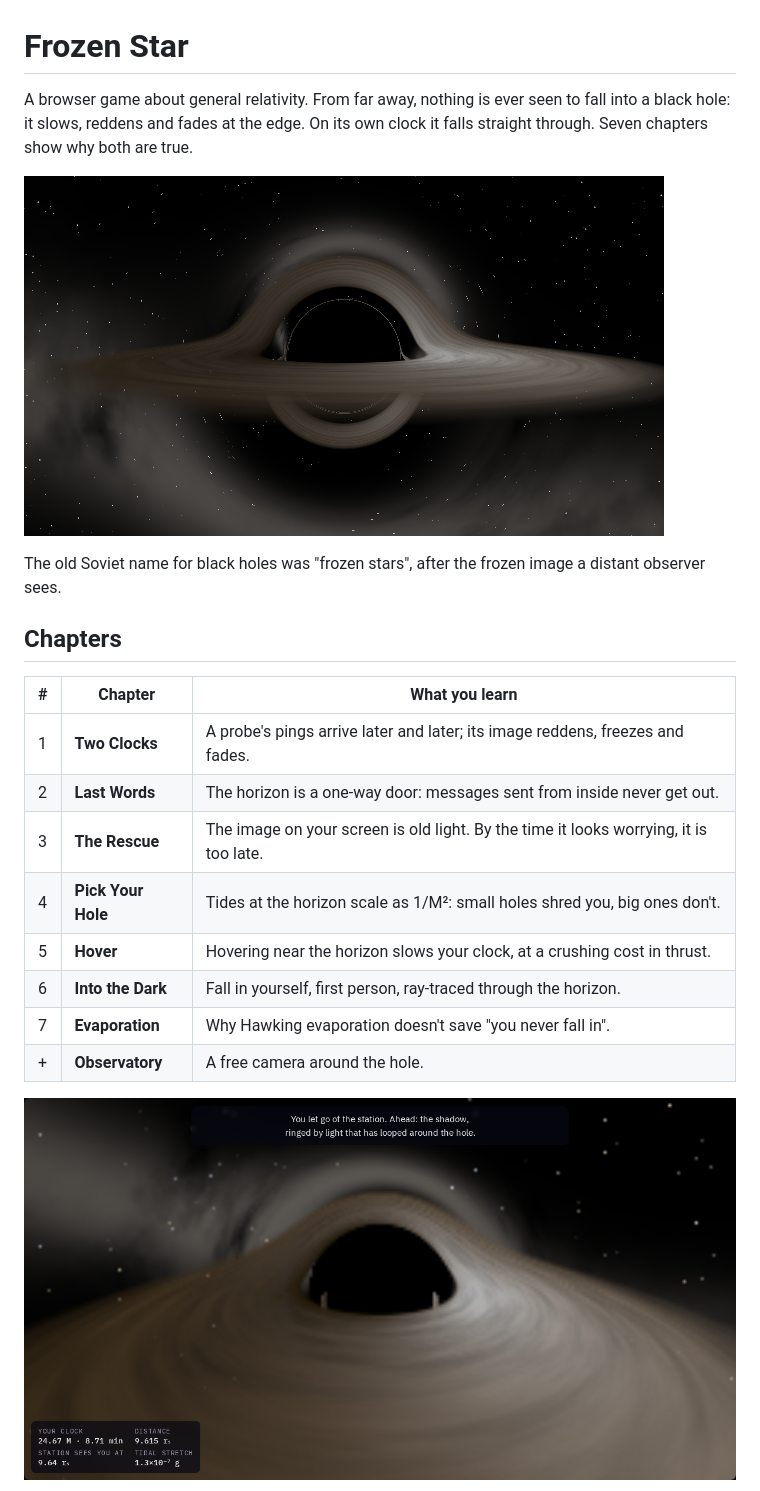
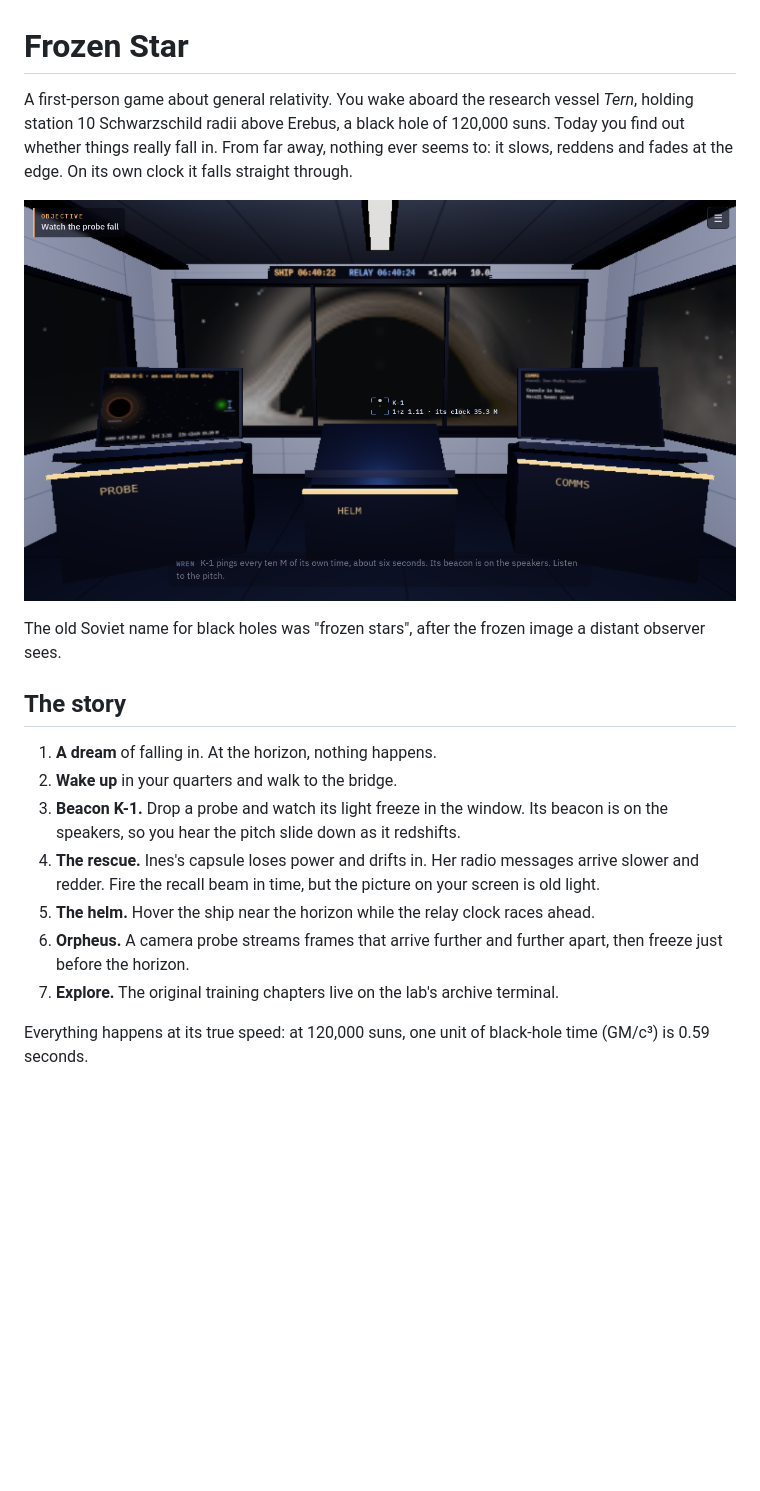
Before and after one commit to Preponderous-Software/frozen-star, a Markdown page: README.md, the part around one of its changes. Drawn GitHub-style; pictures changed too: docs/media/bridge.png (added); blank space fills up the shorter version.

```diff
--- a/README.md
+++ b/README.md
@@ -1,23 +1,20 @@
 # Frozen Star
 
-A browser game about general relativity. From far away, nothing is ever seen to fall into a black hole: it slows, reddens and fades at the edge. On its own clock it falls straight through. Seven chapters show why both are true.
+A first-person game about general relativity. You wake aboard the research vessel *Tern*, holding station 10 Schwarzschild radii above Erebus, a black hole of 120,000 suns. Today you find out whether things really fall in. From far away, nothing ever seems to: it slows, reddens and fades at the edge. On its own clock it falls straight through.
 
-![A ray-traced black hole with its accretion disk lensed over and under the shadow](docs/media/hero.png)
+![The bridge of the Tern: a beacon probe tracked through the window over Erebus's shadow](docs/media/bridge.png)
 
 The old Soviet name for black holes was "frozen stars", after the frozen image a distant observer sees.
 
-## Chapters
+## The story
 
-| # | Chapter | What you learn |
-|---|---------|----------------|
-| 1 | **Two Clocks** | A probe's pings arrive later and later; its image reddens, freezes and fades. |
-| 2 | **Last Words** | The horizon is a one-way door: messages sent from inside never get out. |
-| 3 | **The Rescue** | The image on your screen is old light. By the time it looks worrying, it is too late. |
-| 4 | **Pick Your Hole** | Tides at the horizon scale as 1/M²: small holes shred you, big ones don't. |
-| 5 | **Hover** | Hovering near the horizon slows your clock, at a crushing cost in thrust. |
-| 6 | **Into the Dark** | Fall in yourself, first person, ray-traced through the horizon. |
-| 7 | **Evaporation** | Why Hawking evaporation doesn't save "you never fall in". |
-| + | **Observatory** | A free camera around the hole. |
+1. **A dream** of falling in. At the horizon, nothing happens.
+2. **Wake up** in your quarters and walk to the bridge.
+3. **Beacon K-1.** Drop a probe and watch its light freeze in the window. Its beacon is on the speakers, so you hear the pitch slide down as it redshifts.
+4. **The rescue.** Ines's capsule loses power and drifts in. Her radio messages arrive slower and redder. Fire the recall beam in time, but the picture on your screen is old light.
+5. **The helm.** Hover the ship near the horizon while the relay clock races ahead.
+6. **Orpheus.** A camera probe streams frames that arrive further and further apart, then freeze just before the horizon.
+7. **Explore.** The original training chapters live on the lab's archive terminal.
 
-![Falling toward Sagittarius A*](docs/media/into-the-dark.png)
+Everything happens at its true speed: at 120,000 suns, one unit of black-hole time (GM/c³) is 0.59 seconds.
 
```
Also changed, not shown: other parts of README.md (+9 -5 lines), docs/media/corridor.png (added), docs/media/dream.png (added), docs/media/orpheus.png (added), docs/media/rescue-alarm.png (added), 8 other files.
